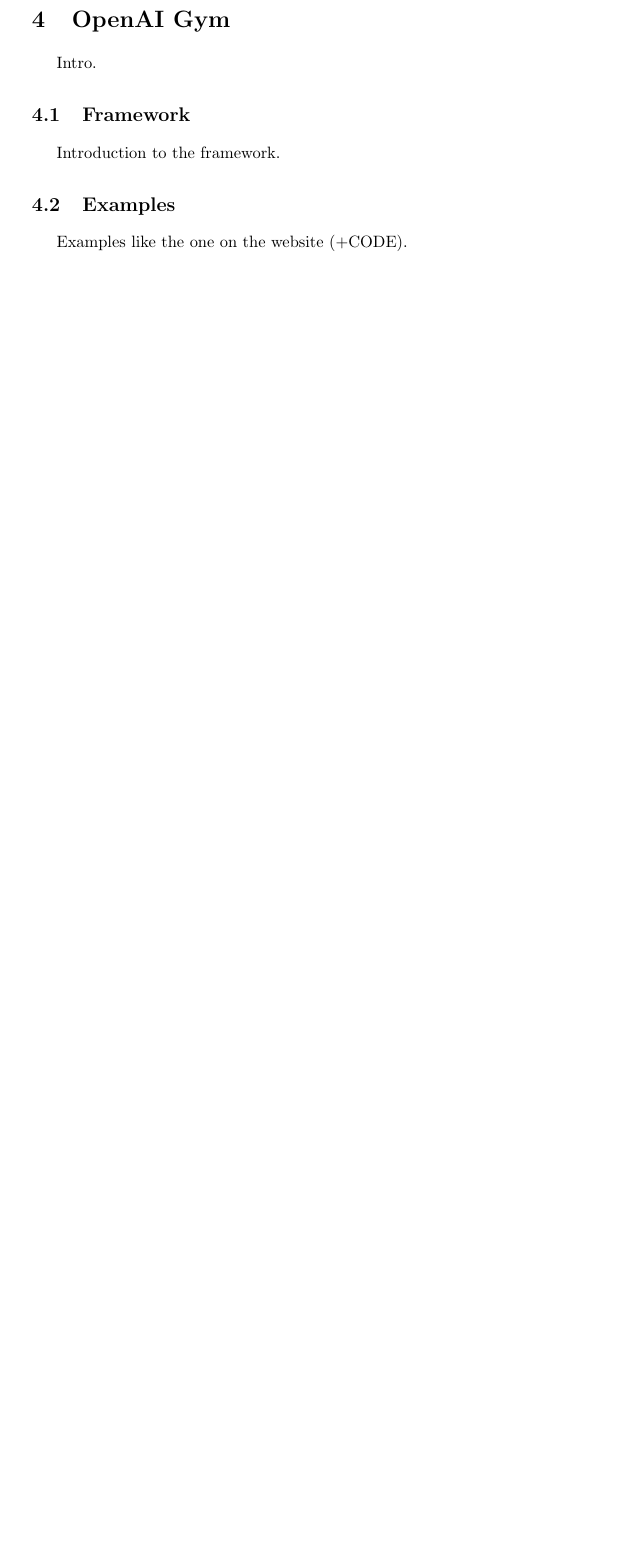
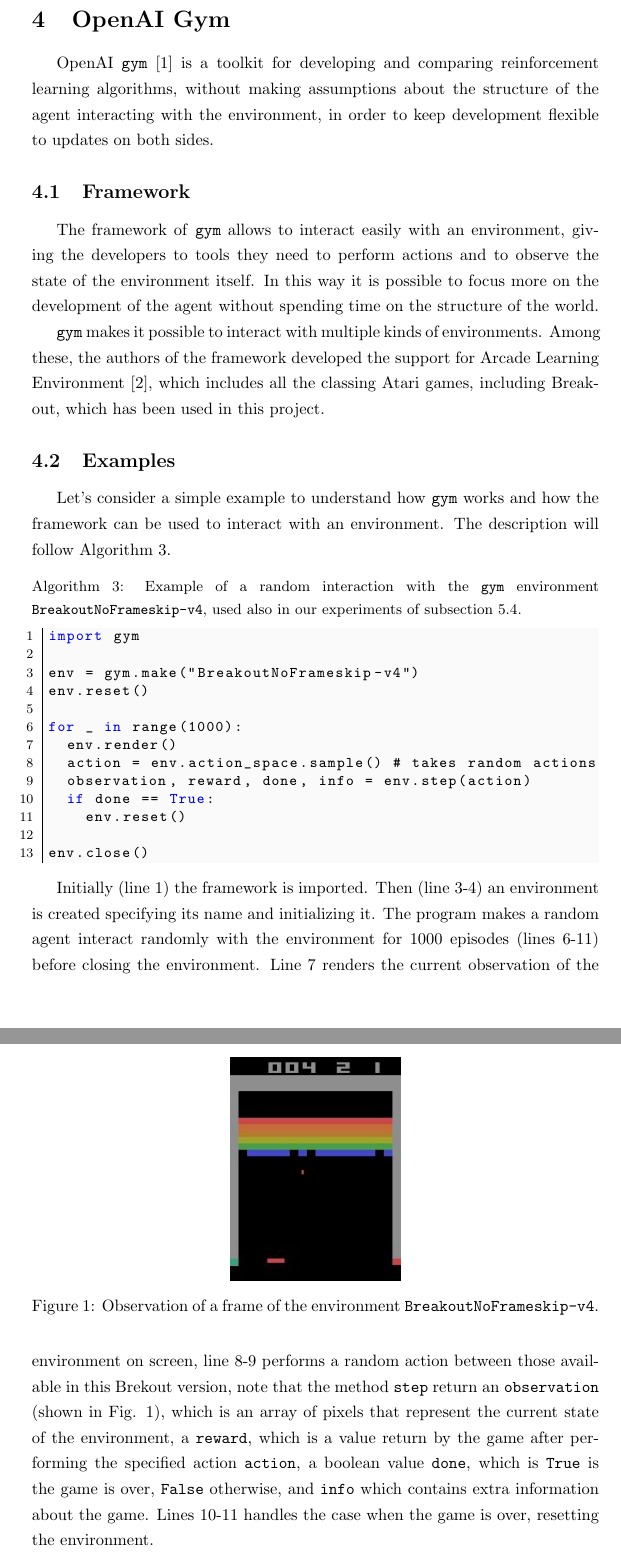
Before and after one commit to micco00x/ReasoningRobotsReport, a LaTeX document (report.tex): part of page 7 of 14 before the commit and two parts of pages 7 and 8 of 15 after it, the two joined at a grey line, cut so that both start at the same text, the shorter picture padded with empty space. The pictures show the PDF file report.pdf that the author committed with the source.

Commit message:
OpenAI Gym section

```diff
--- a/report.tex
+++ b/report.tex
@@ -181,13 +183,56 @@
 
 \clearpage
 \section{OpenAI Gym}
-Intro.
+OpenAI \texttt{gym} \cite{1606.01540} is a toolkit for developing and comparing
+reinforcement learning algorithms, without making assumptions about the
+structure of the agent interacting with the environment, in order to
+keep development flexible to updates on both sides.
 
 \subsection{Framework}
-Introduction to the framework.
+The framework of \texttt{gym} allows to interact easily
+with an environment, giving the developers to tools they need to perform
+actions and to observe the state of the environment itself. In this way it is
+possible to focus more on the development of the agent without spending
+time on the structure of the world.
+
+\texttt{gym} makes it possible to interact with multiple kinds of environments.
+Among these, the authors of the framework developed the support for
+Arcade Learning Environment \cite{bellemare13arcade}, which includes all the
+classing Atari games, including Breakout, which has been used in this project.
 
 \subsection{Examples}
-Examples like the one on the website (+CODE).
+Let's consider a simple example to understand how \texttt{gym} works and
+how the framework can be used to interact with an environment.
+The description will follow Algorithm \ref{lst:gym-breakout-example-py}.
+
+\lstinputlisting[caption={Example of a random interaction with the \texttt{gym}
+    environment \texttt{BreakoutNoFrameskip-v4}, used also in our experiments
+    of subsection \ref{subsec:experiments}.},
+    label={lst:gym-breakout-example-py},
+    language=Python]{implementation/gym-breakout-example.py}
+
+Initially (line 1) the framework is imported. Then (line 3-4) an environment
+is created specifying its name and initializing it. The program makes a
+random agent interact randomly with the environment for 1000 episodes (lines
+6-11) before closing the environment. Line 7 renders the current
+observation of the environment on screen, line 8-9 performs a random action
+between those available in this Brekout version, note that the method
+\texttt{step} return an \texttt{observation} (shown in Fig.
+\ref{fig:gym-breakout-image-example}), which is an array of pixels
+that represent the current state of the environment, a \texttt{reward},
+which is a value return by the game after performing the specified action
+\texttt{action}, a boolean value \texttt{done}, which is \texttt{True} is
+the game is over, \texttt{False} otherwise, and \texttt{info} which contains
+extra information about the game. Lines 10-11 handles the case when the game
+is over, resetting the environment.
+
+\begin{figure}
+    \centering
+    \includegraphics[width=0.3\textwidth]{images/gym-breakout-image-example.jpg}
+    \caption{Observation of a frame of the environment
+        \texttt{BreakoutNoFrameskip-v4}.}
+    \label{fig:gym-breakout-image-example}
+\end{figure}
 
 \clearpage
 \section{Atari Breakout}
```
Also changed, not shown: bibliography.bib (+16 -0 lines), images/gym-breakout-image-example.jpg (added), report.pdf, report.tex (3 more changed lines), 1 other file.
